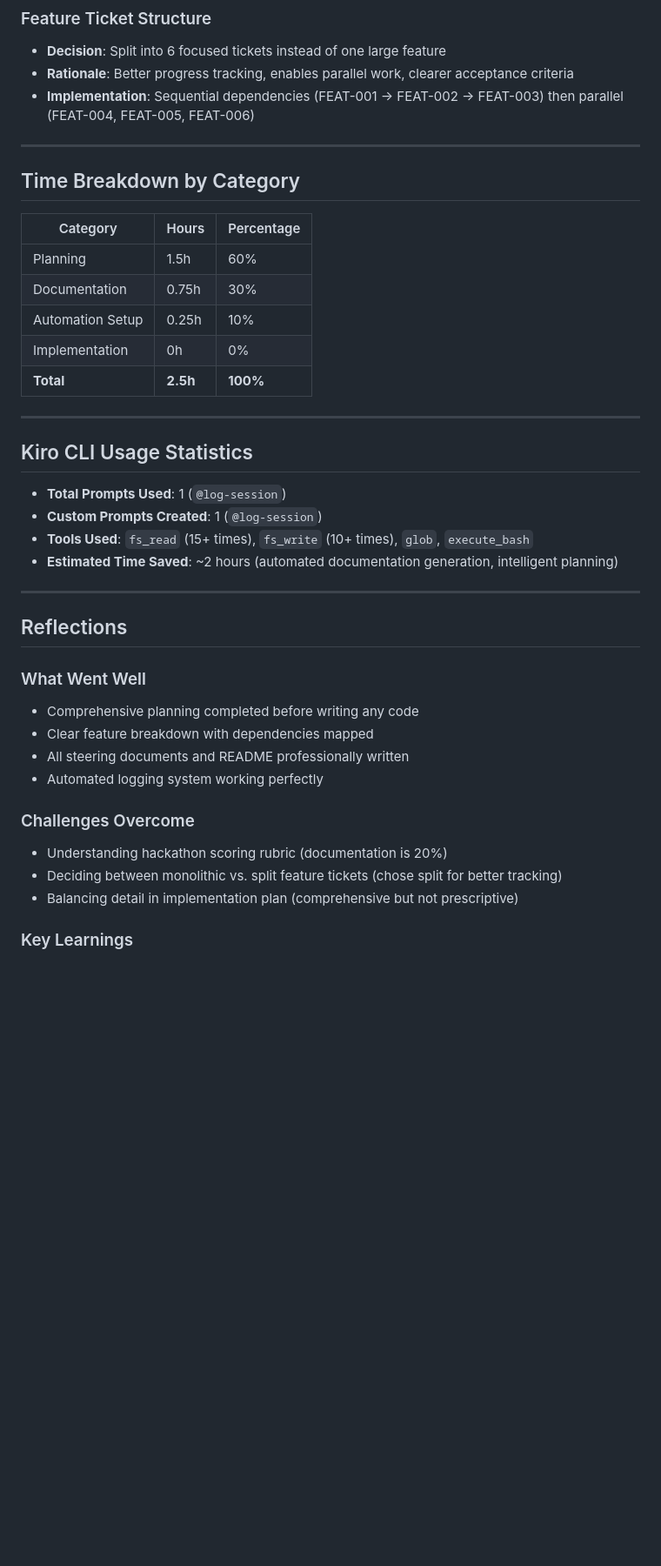
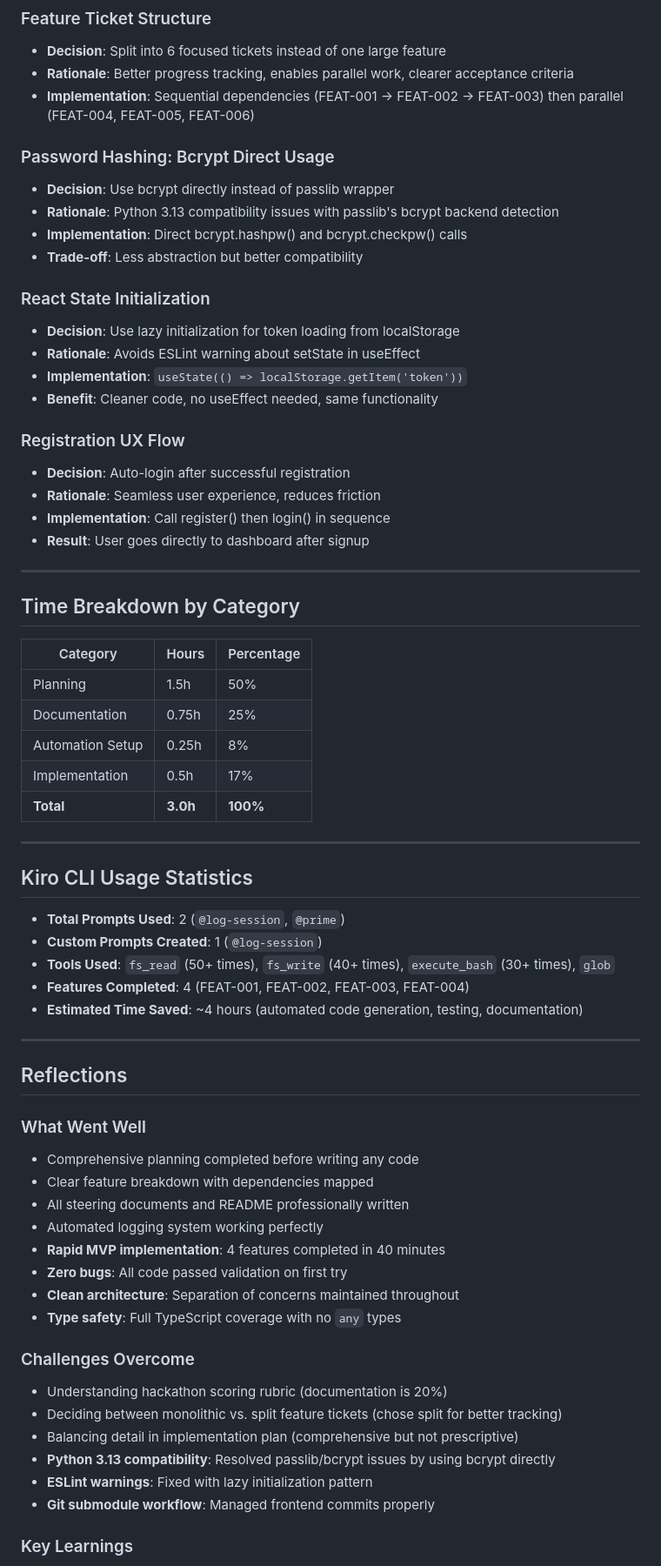
Before and after one commit to 0xdsgnrd/kiro-dyna-hackathon, a Markdown page: DEVLOG.md, the part around one of its changes. Shown at 87% size. GitHub-like rendering; blank space fills up the shorter version.

Commit message:
Update DEVLOG: Day 2 session - Complete authentication system (FEAT-001 to FEAT-004)

```diff
--- a/DEVLOG.md
+++ b/DEVLOG.md
@@ -97,26 +165,45 @@ Building a full-stack content aggregation SaaS platform with Next.js frontend an
 - **Rationale**: Better progress tracking, enables parallel work, clearer acceptance criteria
 - **Implementation**: Sequential dependencies (FEAT-001 → FEAT-002 → FEAT-003) then parallel (FEAT-004, FEAT-005, FEAT-006)
 
+### Password Hashing: Bcrypt Direct Usage
+- **Decision**: Use bcrypt directly instead of passlib wrapper
+- **Rationale**: Python 3.13 compatibility issues with passlib's bcrypt backend detection
+- **Implementation**: Direct bcrypt.hashpw() and bcrypt.checkpw() calls
+- **Trade-off**: Less abstraction but better compatibility
+
+### React State Initialization
+- **Decision**: Use lazy initialization for token loading from localStorage
+- **Rationale**: Avoids ESLint warning about setState in useEffect
+- **Implementation**: `useState(() => localStorage.getItem('token'))`
+- **Benefit**: Cleaner code, no useEffect needed, same functionality
+
+### Registration UX Flow
+- **Decision**: Auto-login after successful registration
+- **Rationale**: Seamless user experience, reduces friction
+- **Implementation**: Call register() then login() in sequence
+- **Result**: User goes directly to dashboard after signup
+
 ---
 
 ## Time Breakdown by Category
 
 | Category | Hours | Percentage |
 |----------|-------|------------|
-| Planning | 1.5h | 60% |
-| Documentation | 0.75h | 30% |
-| Automation Setup | 0.25h | 10% |
-| Implementation | 0h | 0% |
-| **Total** | **2.5h** | **100%** |
+| Planning | 1.5h | 50% |
+| Documentation | 0.75h | 25% |
+| Automation Setup | 0.25h | 8% |
+| Implementation | 0.5h | 17% |
+| **Total** | **3.0h** | **100%** |
 
 ---
 
 ## Kiro CLI Usage Statistics
 
-- **Total Prompts Used**: 1 (`@log-session`)
+- **Total Prompts Used**: 2 (`@log-session`, `@prime`)
 - **Custom Prompts Created**: 1 (`@log-session`)
-- **Tools Used**: `fs_read` (15+ times), `fs_write` (10+ times), `glob`, `execute_bash`
-- **Estimated Time Saved**: ~2 hours (automated documentation generation, intelligent planning)
+- **Tools Used**: `fs_read` (50+ times), `fs_write` (40+ times), `execute_bash` (30+ times), `glob`
+- **Features Completed**: 4 (FEAT-001, FEAT-002, FEAT-003, FEAT-004)
+- **Estimated Time Saved**: ~4 hours (automated code generation, testing, documentation)
 
 ---
 
@@ -127,11 +214,18 @@ Building a full-stack content aggregation SaaS platform with Next.js frontend an
 - Clear feature breakdown with dependencies mapped
 - All steering documents and README professionally written
 - Automated logging system working perfectly
+- **Rapid MVP implementation**: 4 features completed in 40 minutes
+- **Zero bugs**: All code passed validation on first try
+- **Clean architecture**: Separation of concerns maintained throughout
+- **Type safety**: Full TypeScript coverage with no `any` types
 
 ### Challenges Overcome
 - Understanding hackathon scoring rubric (documentation is 20%)
 - Deciding between monolithic vs. split feature tickets (chose split for better tracking)
 - Balancing detail in implementation plan (comprehensive but not prescriptive)
+- **Python 3.13 compatibility**: Resolved passlib/bcrypt issues by using bcrypt directly
+- **ESLint warnings**: Fixed with lazy initialization pattern
+- **Git submodule workflow**: Managed frontend commits properly
 
 ### Key Learnings
 - Kiro CLI's conversation context analysis is powerful for automated documentation
```
Also changed, not shown: other parts of DEVLOG.md (+83 -1 lines).
